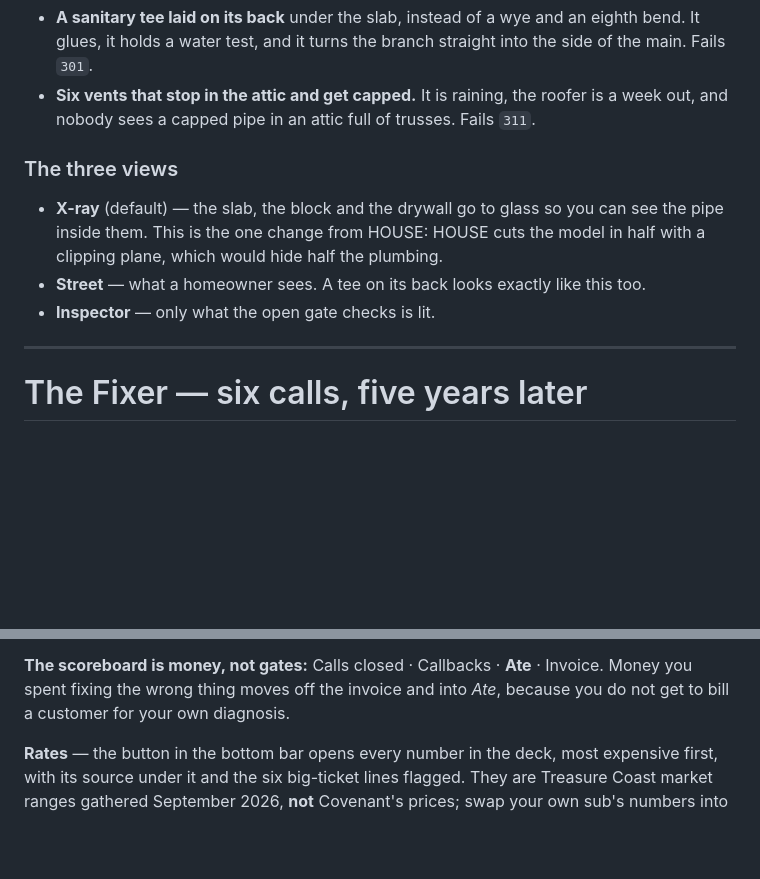
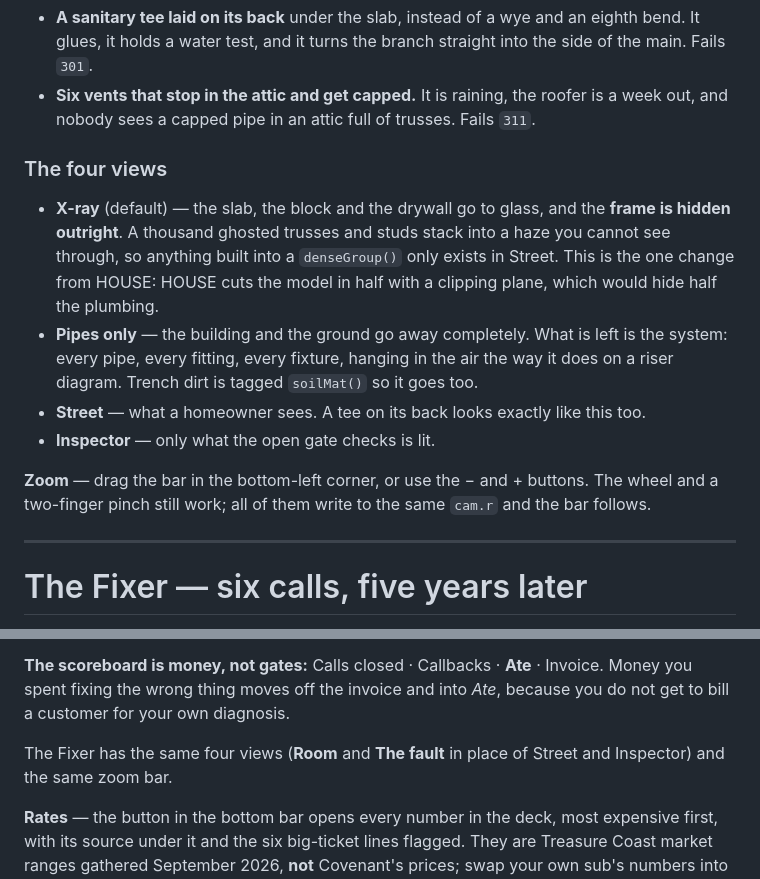
Before and after one commit to kingofthewisdomrealm-hub/PLUMBING, a Markdown page: README.md, 2 parts joined by grey strips. Rendered like a GitHub page; blank space fills up the shorter version.

Commit message:
README: the four views and the zoom bar
Records why the frame is hidden rather than dimmed — the haze is alpha accumulation across a thousand meshes, not an opacity value — and documents denseGroup(), HOUSEY, soilMat() and the zoom bar.

Co-Authored-By: Claude Opus 5 <noreply@anthropic.com>

```diff
--- a/README.md
+++ b/README.md
@@ -37,13 +37,22 @@ is burned out of the house by the gate that catches it.
 - **Six vents that stop in the attic and get capped.** It is raining, the roofer is a
   week out, and nobody sees a capped pipe in an attic full of trusses. Fails `311`.
 
-### The three views
+### The four views
 
-- **X-ray** (default) — the slab, the block and the drywall go to glass so you can see
-  the pipe inside them. This is the one change from HOUSE: HOUSE cuts the model in half
-  with a clipping plane, which would hide half the plumbing.
+- **X-ray** (default) — the slab, the block and the drywall go to glass, and the **frame
+  is hidden outright**. A thousand ghosted trusses and studs stack into a haze you cannot
+  see through, so anything built into a `denseGroup()` only exists in Street. This is the
+  one change from HOUSE: HOUSE cuts the model in half with a clipping plane, which would
+  hide half the plumbing.
+- **Pipes only** — the building and the ground go away completely. What is left is the
+  system: every pipe, every fitting, every fixture, hanging in the air the way it does on
+  a riser diagram. Trench dirt is tagged `soilMat()` so it goes too.
 - **Street** — what a homeowner sees. A tee on its back looks exactly like this too.
 - **Inspector** — only what the open gate checks is lit.
+
+**Zoom** — drag the bar in the bottom-left corner, or use the − and + buttons. The wheel
+and a two-finger pinch still work; all of them write to the same `cam.r` and the bar
+follows.
 
 ---
 
@@ -77,6 +86,8 @@ twice and got paid once. That number is the whole point of the level.
 **The scoreboard is money, not gates:** Calls closed · Callbacks · **Ate** · Invoice.
 Money you spent fixing the wrong thing moves off the invoice and into *Ate*, because you
 do not get to bill a customer for your own diagnosis.
+
+The Fixer has the same four views (**Room** and **The fault** in place of Street and Inspector) and the same zoom bar.
 
 **Rates** — the button in the bottom bar opens every number in the deck, most expensive
 first, with its source under it and the six big-ticket lines flagged. They are Treasure
```
